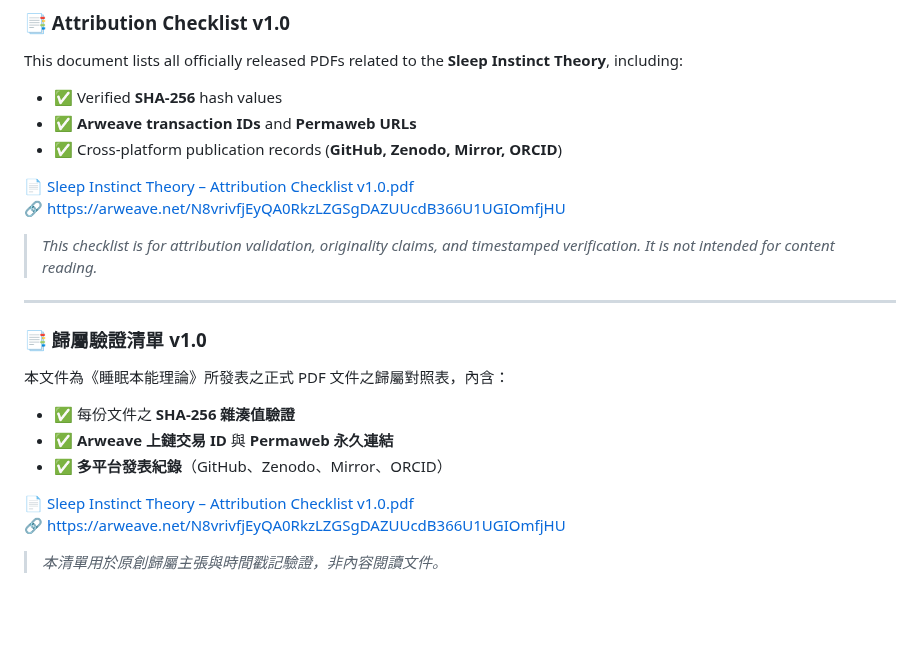
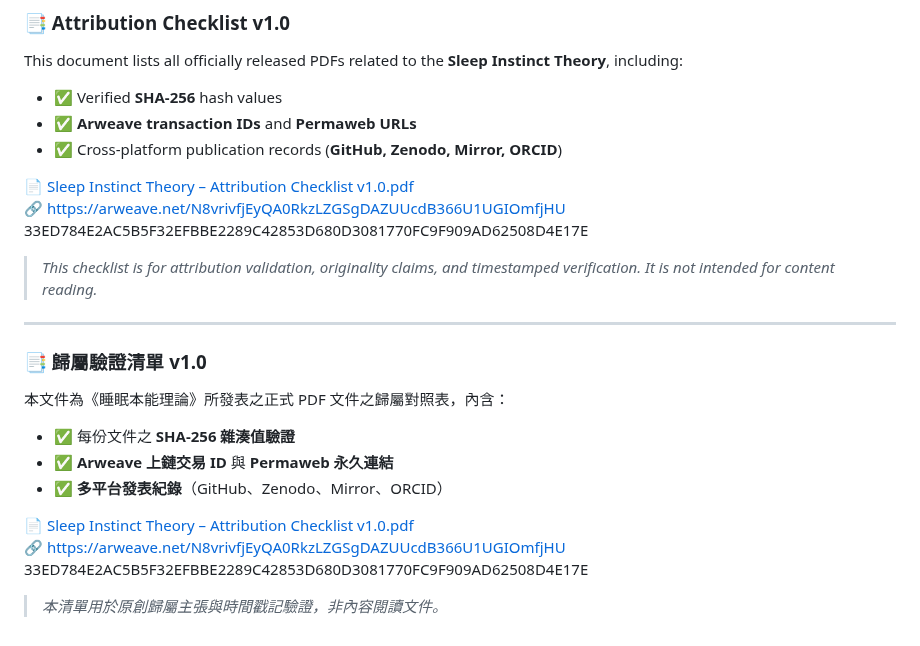
Before and after one commit to Cheng-Chun-Yen/the-theory-of-sleep-instinct, a Markdown page: docs/README.md, the part around the change. GitHub-like rendering; blank space fills up the shorter version.

```diff
--- a/docs/README.md
+++ b/docs/README.md
@@ -87,6 +87,7 @@ This document lists all officially released PDFs related to the **Sleep Instinct
 
 📄 [Sleep Instinct Theory – Attribution Checklist v1.0.pdf](./Sleep%20Instinct%20Theory%20–%20Attribution%20Checklist%20v1.0.pdf)
 🔗 https://arweave.net/N8vrivfjEyQA0RkzLZGSgDAZUUcdB366U1UGIOmfjHU
+33ED784E2AC5B5F32EFBBE2289C42853D680D3081770FC9F909AD62508D4E17E
 
 > _This checklist is for attribution validation, originality claims, and timestamped verification. It is not intended for content reading._
 
@@ -102,5 +103,6 @@ This document lists all officially released PDFs related to the **Sleep Instinct
 
 📄 [Sleep Instinct Theory – Attribution Checklist v1.0.pdf](./Sleep%20Instinct%20Theory%20–%20Attribution%20Checklist%20v1.0.pdf)
 🔗 https://arweave.net/N8vrivfjEyQA0RkzLZGSgDAZUUcdB366U1UGIOmfjHU
+33ED784E2AC5B5F32EFBBE2289C42853D680D3081770FC9F909AD62508D4E17E
 
 > _本清單用於原創歸屬主張與時間戳記驗證，非內容閱讀文件。_
```
